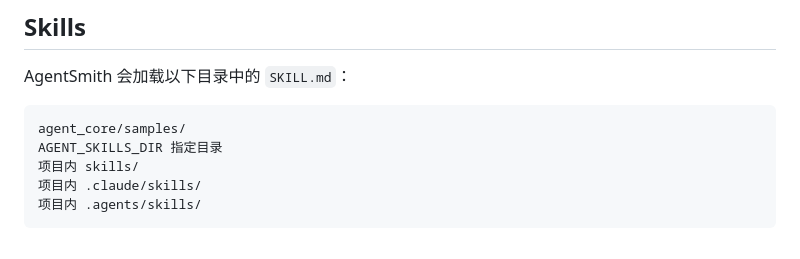
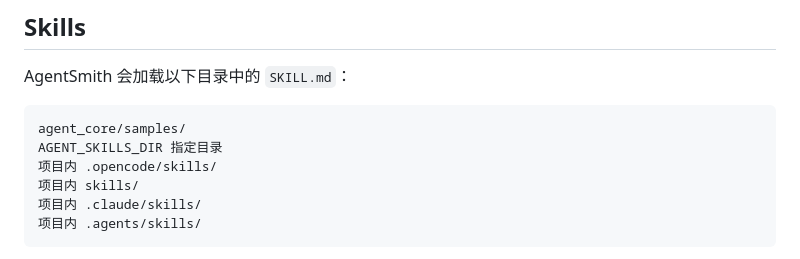
Before and after one commit to mingwuda/agent-smith, a Markdown page: README.md, the part around the change. GitHub-like rendering.

Commit message:
docs: README 添加 .opencode/skills/ 兼容路径说明

````diff
--- a/README.md
+++ b/README.md
@@ -261,6 +261,7 @@ AgentSmith 会加载以下目录中的 `SKILL.md`：
 ```text
 agent_core/samples/
 AGENT_SKILLS_DIR 指定目录
+项目内 .opencode/skills/
 项目内 skills/
 项目内 .claude/skills/
 项目内 .agents/skills/
````
Also changed, not shown: README.en.md (+1 -0 lines).
